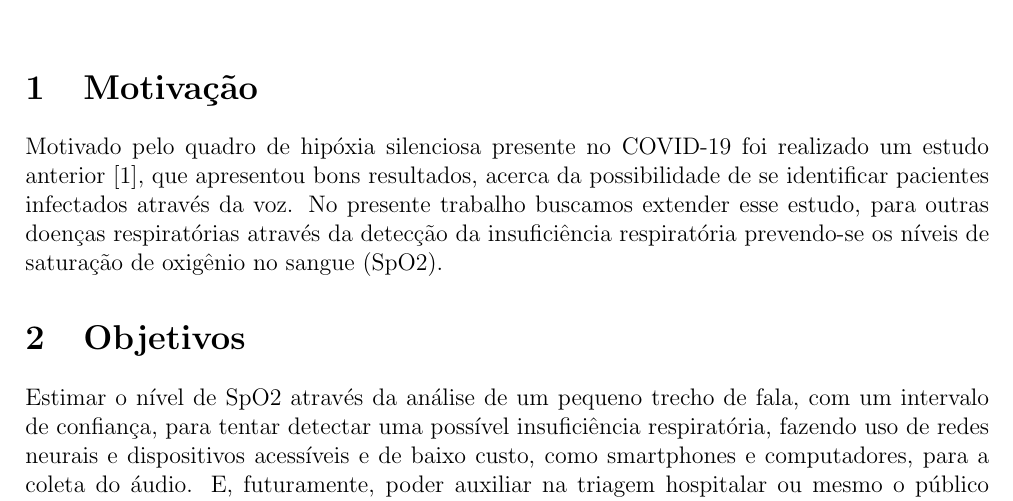
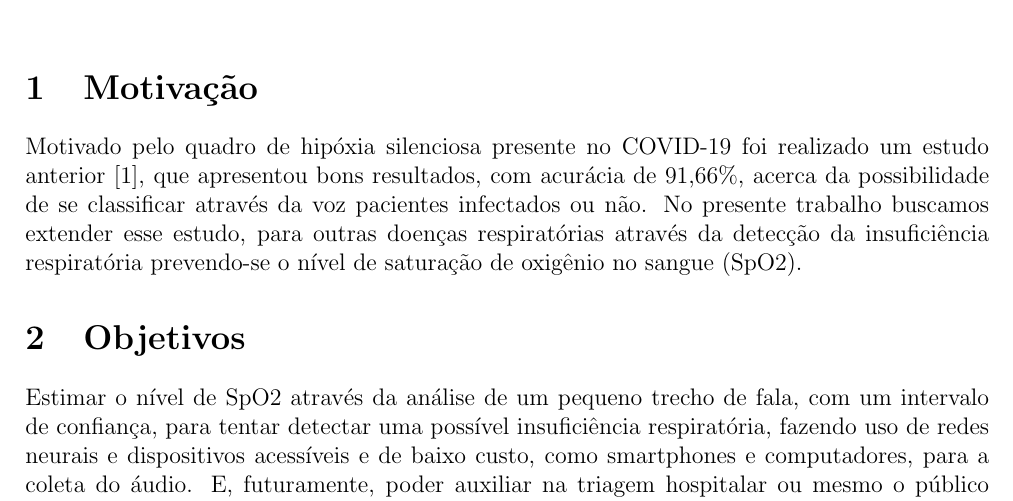
Before and after one commit to ricardomorita42/ubiquitous-octo-pancake, a LaTeX document (proposta.tex): part of page 1 of 2, cut so that both start at the same text. Compiled offline with pdfLaTeX.

Commit message:
update motivacao proposta

```diff
--- a/proposta.tex
+++ b/proposta.tex
@@ -19,7 +19,7 @@
 
 \section{Motivação}
 
-Motivado pelo quadro de hipóxia silenciosa presente no COVID-19 foi realizado um estudo anterior \citep{casanova2021deep}, que apresentou bons resultados, acerca da possibilidade de se identificar pacientes infectados através da voz. No presente trabalho buscamos extender esse estudo, para outras doenças respiratórias através da detecção da insuficiência respiratória prevendo-se os níveis de saturação de oxigênio no sangue (SpO2).
+Motivado pelo quadro de hipóxia silenciosa presente no COVID-19 foi realizado um estudo anterior \citep{casanova2021deep}, que apresentou bons resultados, com acurácia de 91,66\%, acerca da possibilidade de se classificar através da voz pacientes infectados ou não. No presente trabalho buscamos extender esse estudo, para outras doenças respiratórias através da detecção da insuficiência respiratória prevendo-se o nível de saturação de oxigênio no sangue (SpO2).
 
 
 \section{Objetivos}
```
Also changed, not shown: proposta.pdf.
